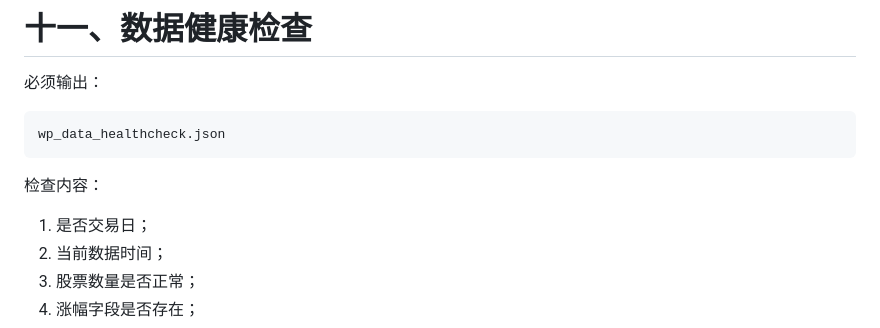
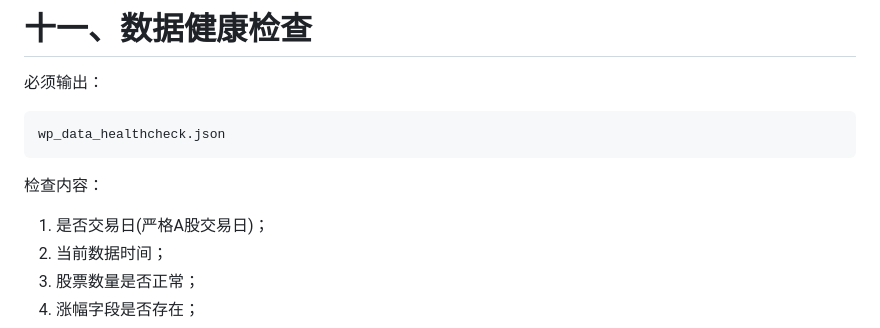
Before and after one commit to njedu2023-prog/WP, a Markdown page: WP需求文件.MD, the part around the change. Rendered like a GitHub page.

```diff
--- a/WP需求文件.MD
+++ b/WP需求文件.MD
@@ -840,7 +840,7 @@ wp_data_healthcheck.json
 
 检查内容：
 
-1. 是否交易日；
+1. 是否交易日(严格A股交易日)；
 2. 当前数据时间；
 3. 股票数量是否正常；
 4. 涨幅字段是否存在；
```
